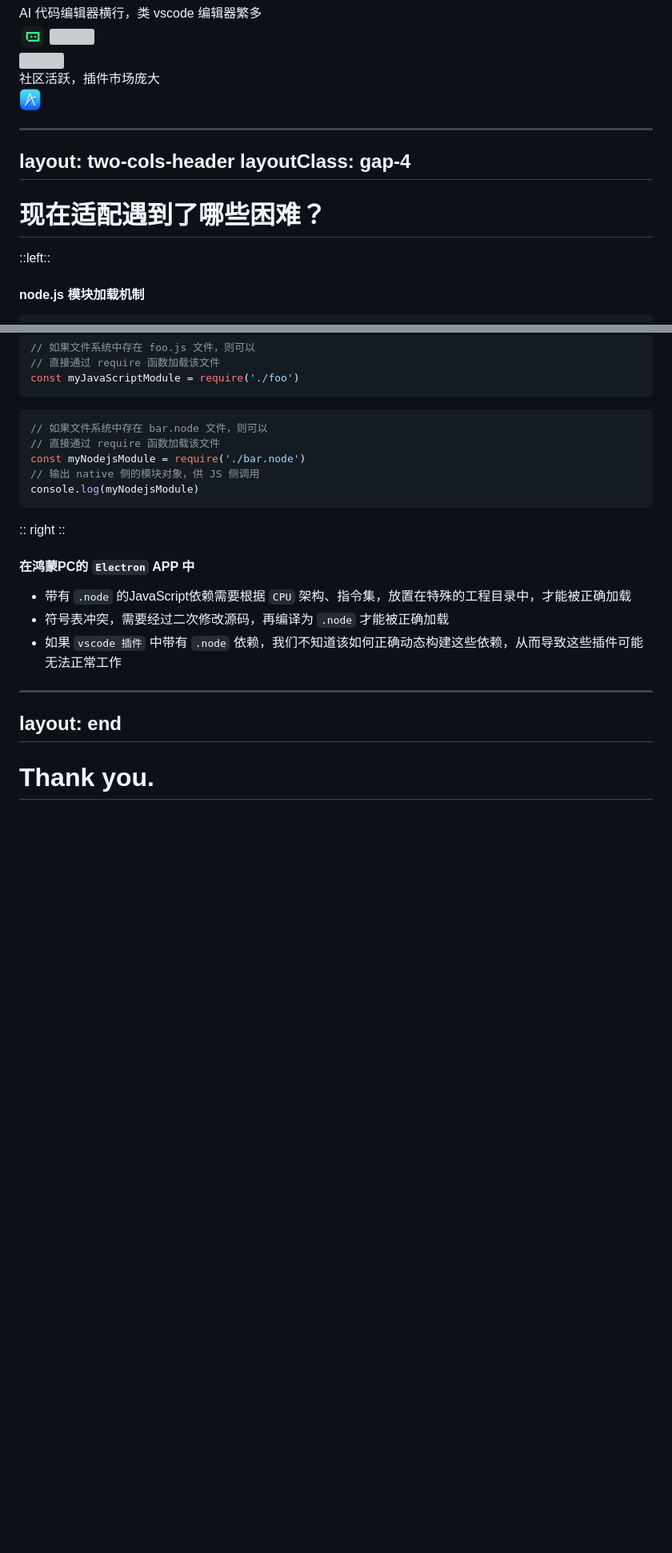
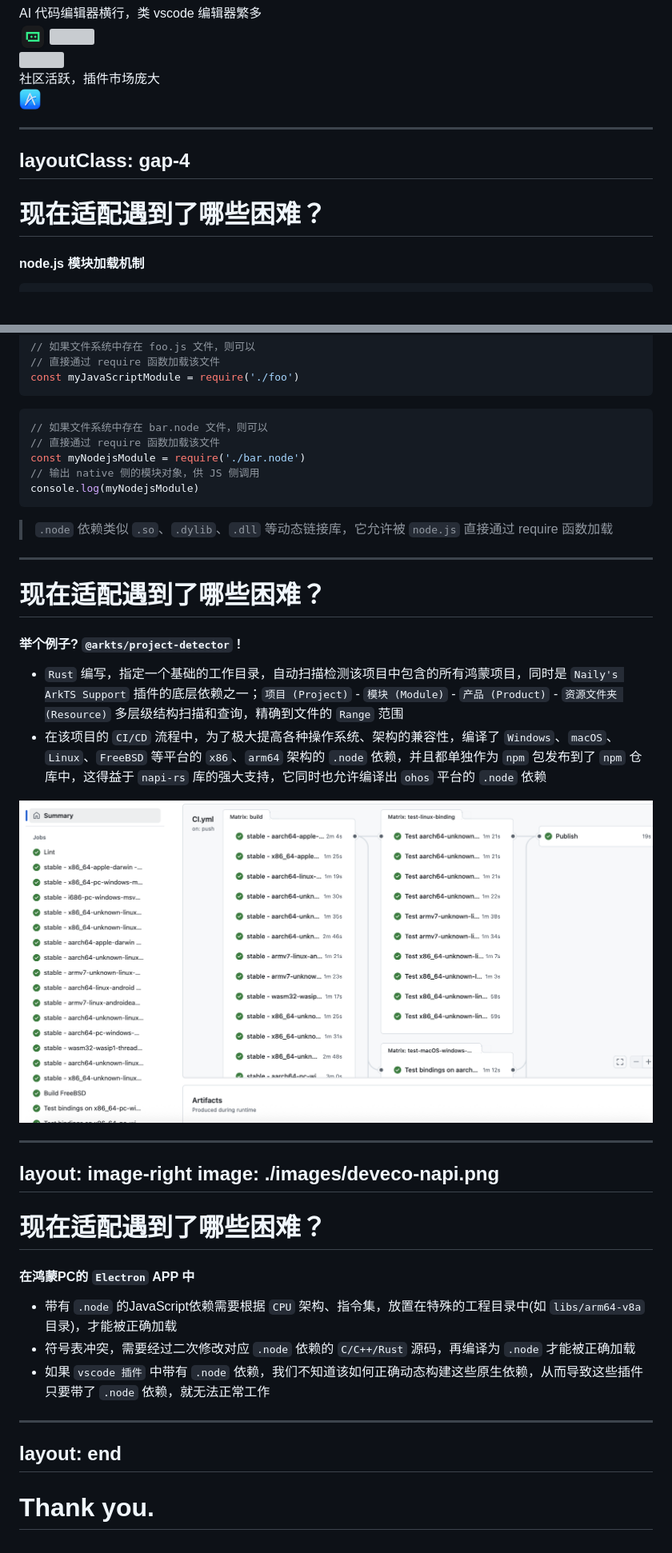
Before and after one commit to ohosvscode/talks, a Markdown page: 2025-11/slides.md, 2 parts joined by grey strips. Shown at 80% size. GitHub-like rendering; pictures changed too: 2025-11/images/project-detector-ci.png (added); blank space fills up the shorter version; grey boxes are pictures that could not be loaded.

Commit message:
feat(2025-11): update slides.md

````diff
--- a/2025-11/slides.md
+++ b/2025-11/slides.md
@@ -88,13 +88,10 @@ xychart
 </div>
 
 ---
-layout: two-cols-header
 layoutClass: gap-4
 ---
 
 # 现在适配遇到了哪些困难？
-
-::left::
 
 <v-clicks>
 
@@ -122,20 +119,38 @@ const myNodejsModule = require('./bar.node')
 console.log(myNodejsModule)
 ```
 
+> `.node` 依赖类似 `.so`、`.dylib`、`.dll` 等动态链接库，它允许被 `node.js` 直接通过 require 函数加载
+
 </v-clicks>
 
-:: right ::
+
+---
+
+# 现在适配遇到了哪些困难？
+
+#### 举个例子? `@arkts/project-detector` !
 
 <v-clicks>
 
-#### 在鸿蒙PC的 `Electron` APP 中
-
-- 带有 `.node` 的JavaScript依赖需要根据 `CPU` 架构、指令集，放置在特殊的工程目录中，才能被正确加载
-- 符号表冲突，需要经过二次修改源码，再编译为 `.node` 才能被正确加载
-- 如果 `vscode 插件` 中带有 `.node` 依赖，我们不知道该如何正确动态构建这些依赖，从而导致这些插件可能无法正常工作
+- `Rust` 编写，指定一个基础的工作目录，自动扫描检测该项目中包含的所有鸿蒙项目，同时是 `Naily's ArkTS Support` 插件的底层依赖之一；`项目 (Project)` - `模块 (Module)` - `产品 (Product)` - `资源文件夹 (Resource)` 多层级结构扫描和查询，精确到文件的 `Range` 范围
+- 在该项目的 `CI/CD` 流程中，为了极大提高各种操作系统、架构的兼容性，编译了 `Windows`、`macOS`、`Linux`、`FreeBSD` 等平台的 `x86`、`arm64` 架构的 `.node` 依赖，并且都单独作为 `npm` 包发布到了 `npm` 仓库中，这得益于 `napi-rs` 库的强大支持，它同时也允许编译出 `ohos` 平台的 `.node` 依赖
 
 </v-clicks>
 
+![](./images/project-detector-ci.png)
+
+---
+layout: image-right
+image: ./images/deveco-napi.png
+---
+
+# 现在适配遇到了哪些困难？
+
+#### 在鸿蒙PC的 `Electron` APP 中
+
+- 带有 `.node` 的JavaScript依赖需要根据 `CPU` 架构、指令集，放置在特殊的工程目录中(如 `libs/arm64-v8a` 目录)，才能被正确加载
+- 符号表冲突，需要经过二次修改对应 `.node` 依赖的 `C/C++/Rust` 源码，再编译为 `.node` 才能被正确加载
+- 如果 `vscode 插件` 中带有 `.node` 依赖，我们不知道该如何正确动态构建这些原生依赖，从而导致这些插件只要带了 `.node` 依赖，就无法正常工作
 
 ---
 layout: end
````
Also changed, not shown: 2025-11/images/deveco-napi.png (added).
